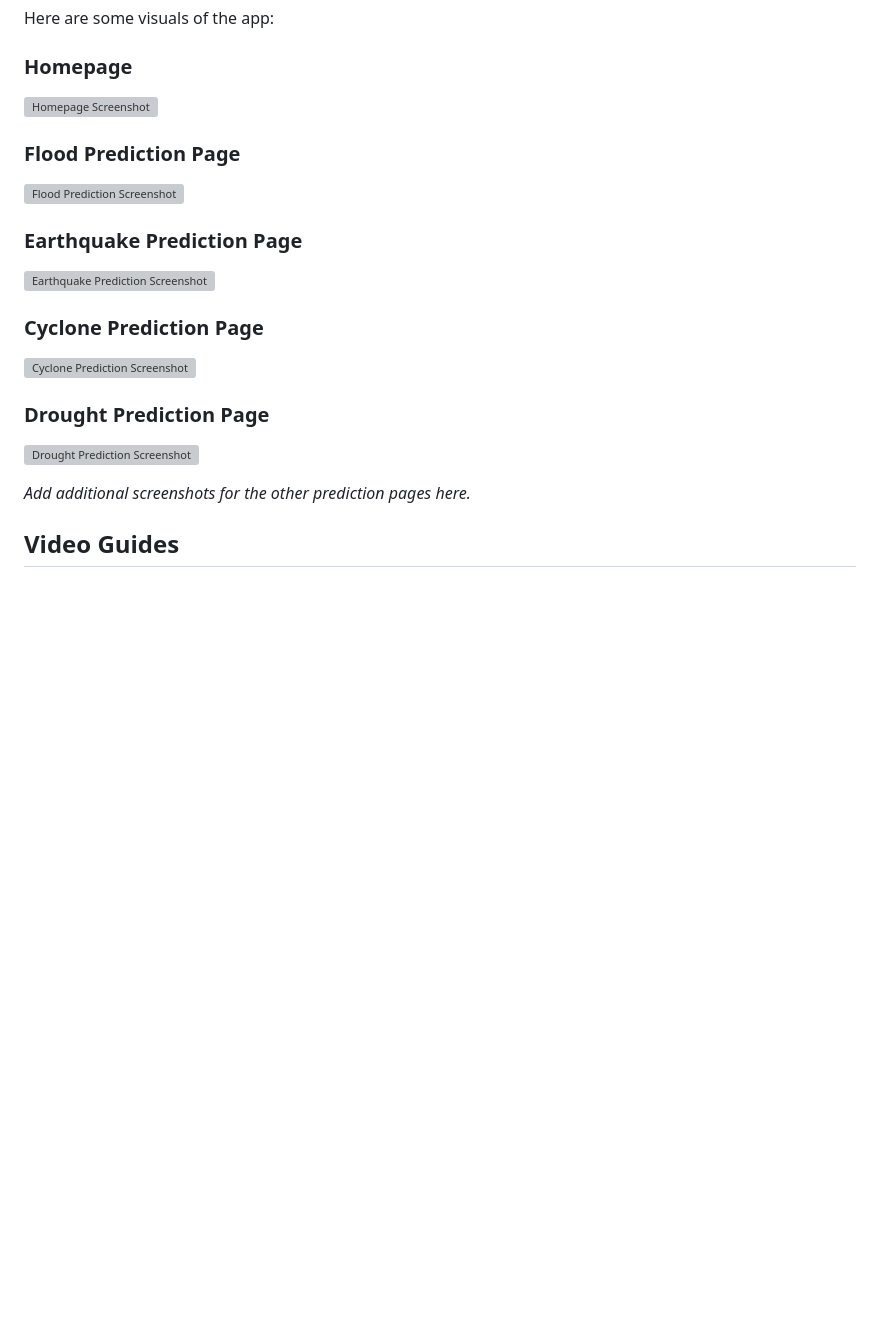
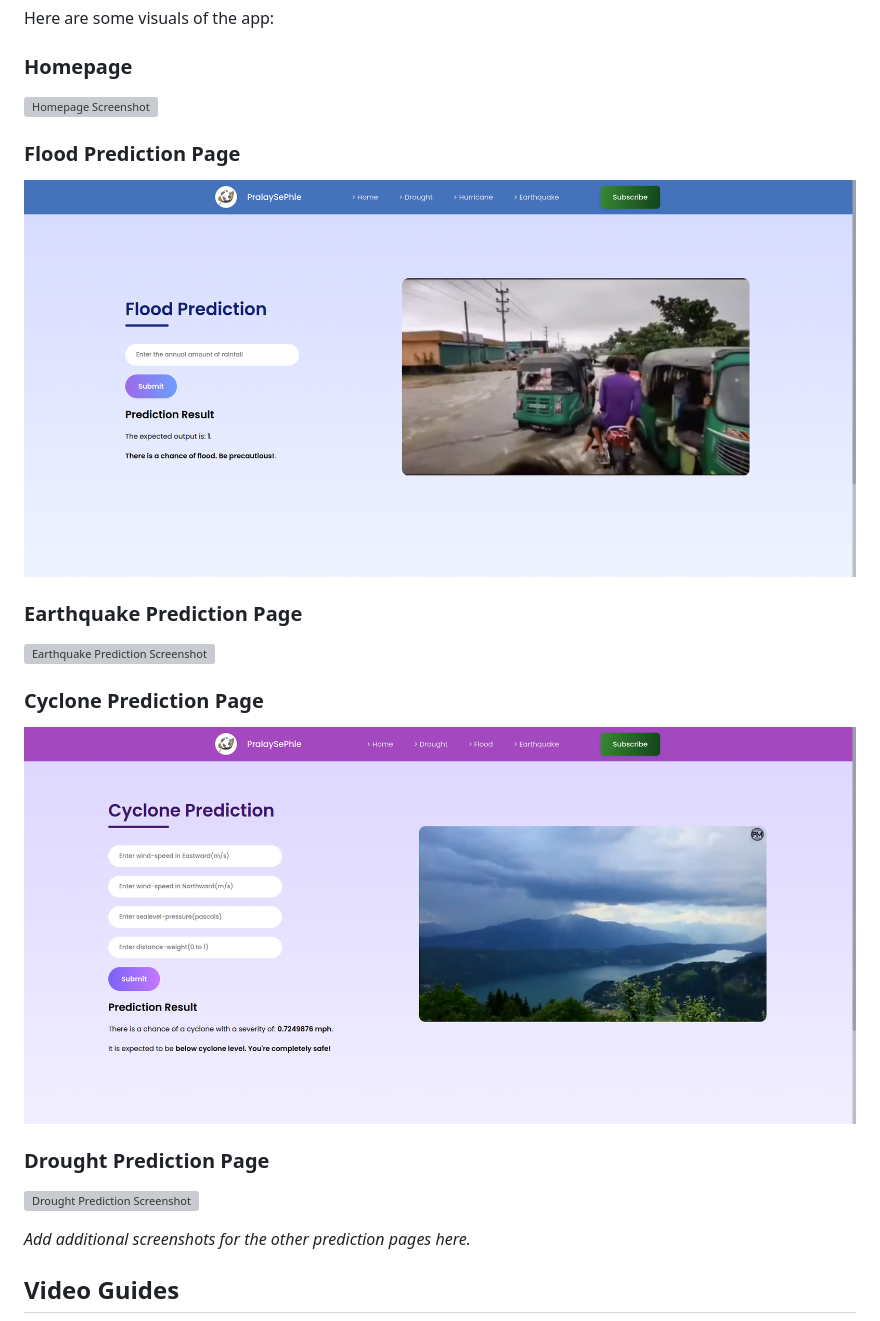
Before and after one commit to shu03bh/PralaySe__Phle, a Markdown page: README.md, the part around one of its changes. Drawn GitHub-style; blank space fills up the shorter version; grey boxes are pictures that could not be loaded.

```diff
--- a/README.md
+++ b/README.md
@@ -109,5 +109,5 @@ Here are some visuals of the app:
 
 ### Flood Prediction Page
-![Flood Prediction Screenshot](screenshots/flood.png)
+![Flood Prediction Screenshot](Pralay_Se_Phle-main/screenshots/flood.png)
 
 ### Earthquake Prediction Page
@@ -115,5 +115,5 @@ Here are some visuals of the app:
 
 ### Cyclone Prediction Page
-![Cyclone Prediction Screenshot](screenshots/cyclone.png)
+![Cyclone Prediction Screenshot](Pralay_Se_Phle-main/screenshots/cyclone.png)
 
 ### Drought Prediction Page
```
Also changed, not shown: other parts of README.md (+3 -3 lines).
